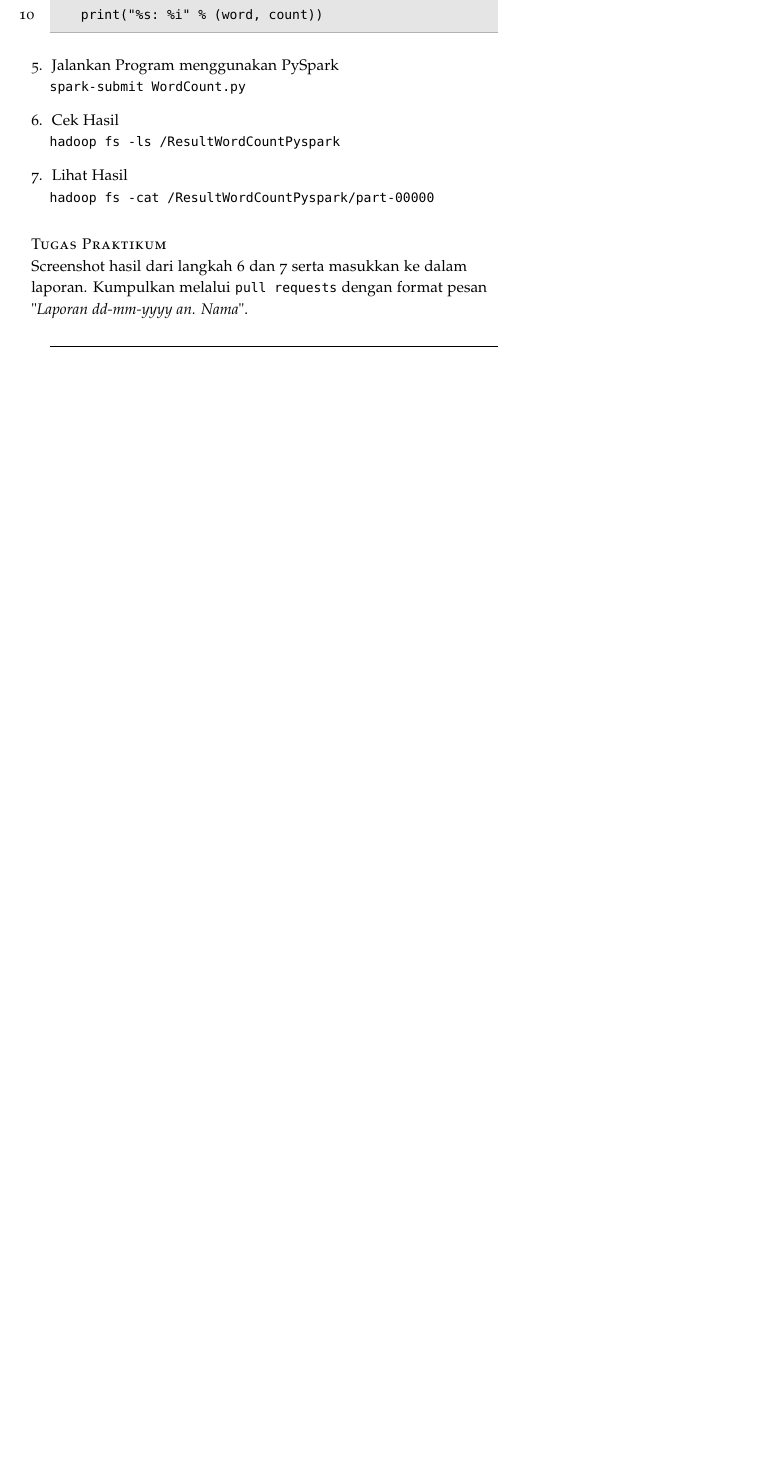
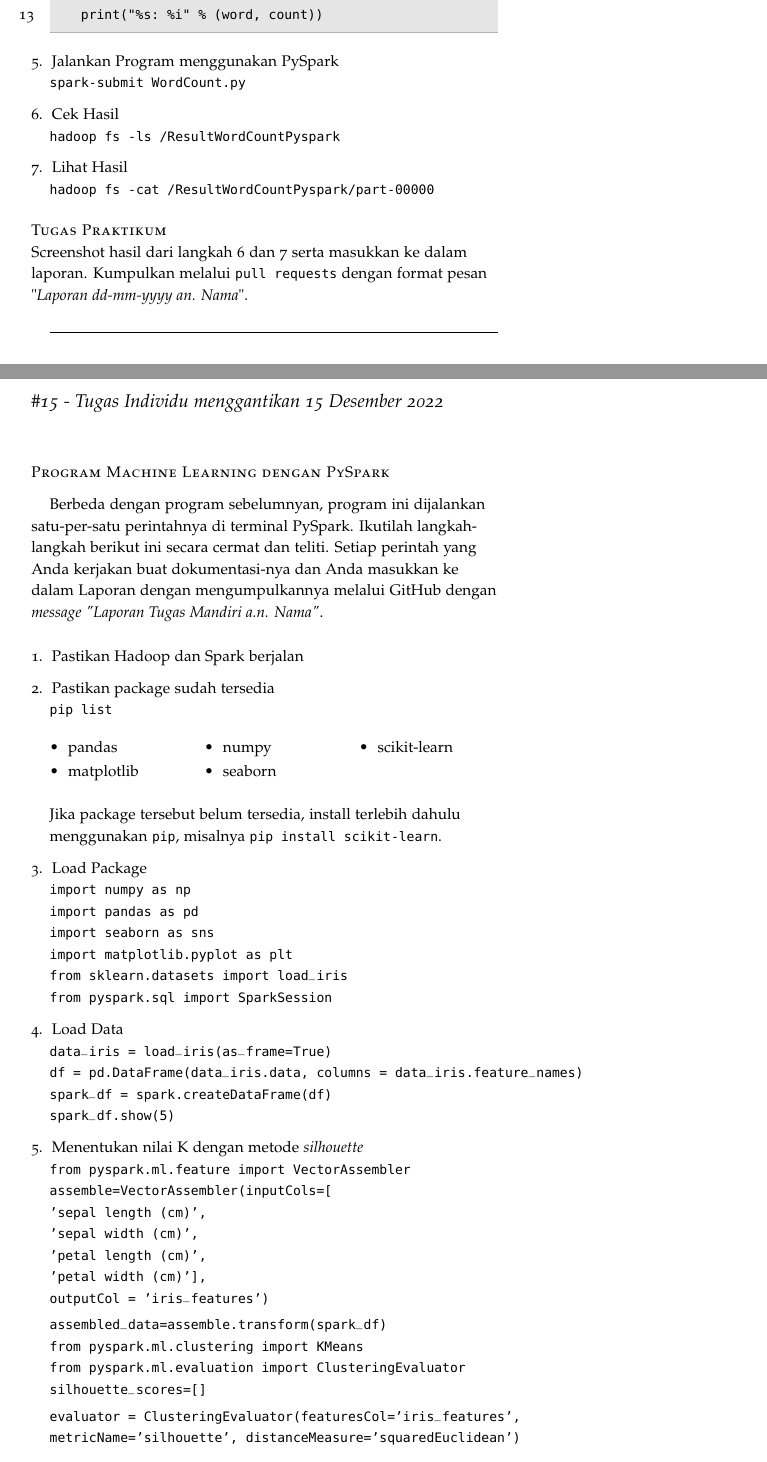
Before and after one commit to muhdavi/practice-big-data-2022, a LaTeX document (lab_notes.tex): part of page 22 of 69 before the commit and two parts of pages 22 and 23 of 72 after it, the two joined at a grey line, cut so that both start at the same text, the shorter picture padded with empty space. Compiled offline with pdfLaTeX.

Commit message:
update modul program ML

```diff
--- a/lab_notes.tex
+++ b/lab_notes.tex
@@ -1120,4 +1123,73 @@ Screenshot hasil dari langkah 6 dan 7 serta masukkan ke dalam laporan. Kumpulkan
 
 \hrulefill
 
+%%%%%%%%%%%%%%%%%%%%%%%%%%%%%%%%%%%%%%%%%%%%%%%%%%%%%%%%
+\clearpage
+\newday{\#15 - Tugas Individu menggantikan 15 Desember 2022}
 
+\newthought{Program Machine Learning dengan PySpark}
+
+Berbeda dengan program sebelumnyan, program ini dijalankan satu-per-satu perintahnya di terminal PySpark. Ikutilah langkah-langkah berikut ini secara cermat dan teliti. Setiap perintah yang Anda kerjakan buat dokumentasi-nya dan Anda masukkan ke dalam Laporan dengan mengumpulkannya melalui GitHub dengan \textit{message "Laporan Tugas Mandiri a.n. Nama"}.
+
+\begin{enumerate}
+\item Pastikan Hadoop dan Spark berjalan
+\item Pastikan package sudah tersedia \\
+{\tt pip list}
+\begin{multicols}{3}
+\begin{itemize}
+\item pandas
+\item matplotlib
+\item numpy
+\item seaborn
+\item scikit-learn
+\end{itemize}
+\end{multicols}
+
+Jika package tersebut belum tersedia, install terlebih dahulu menggunakan {\tt pip}, misalnya {\tt pip install scikit-learn}.
+
+\item Load Package \\
+{\tt
+import numpy as np \\
+import pandas as pd \\
+import seaborn as sns \\
+import matplotlib.pyplot as plt \\
+from sklearn.datasets import load\_iris \\
+from pyspark.sql import SparkSession \\
+}
+
+\item Load Data \\
+{\tt
+data\_iris = load\_iris(as\_frame=True) \\
+df = pd.DataFrame(data\_iris.data, columns = data\_iris.feature\_names) \\
+spark\_df = spark.createDataFrame(df) \\
+spark\_df.show(5)
+}
+
+\item Menentukan nilai K dengan metode \textit{silhouette} \\
+{\tt
+from pyspark.ml.feature import VectorAssembler \\
+
+assemble=VectorAssembler(inputCols=[\\
+'sepal length (cm)',\\
+'sepal width (cm)',\\
+'petal length (cm)',\\
+'petal width (cm)'],\\
+outputCol = 'iris\_features')
+}
+
+{\tt
+assembled\_data=assemble.transform(spark\_df) \\
+
+from pyspark.ml.clustering import KMeans \\
+from pyspark.ml.evaluation import ClusteringEvaluator \\
+
+silhouette\_scores=[]
+}
+
+{\tt
+evaluator = ClusteringEvaluator(featuresCol='iris\_features', metricName='silhouette', distanceMeasure='squaredEuclidean') \\
+}
+
+{\tt
+for K in range(2,11): \\
+\hspace*{7mm}KMeans\_=KMeans(featuresCol='iris\_features', k=K) \\
```
Also changed, not shown: lab_notes.tex (75 more changed lines).
